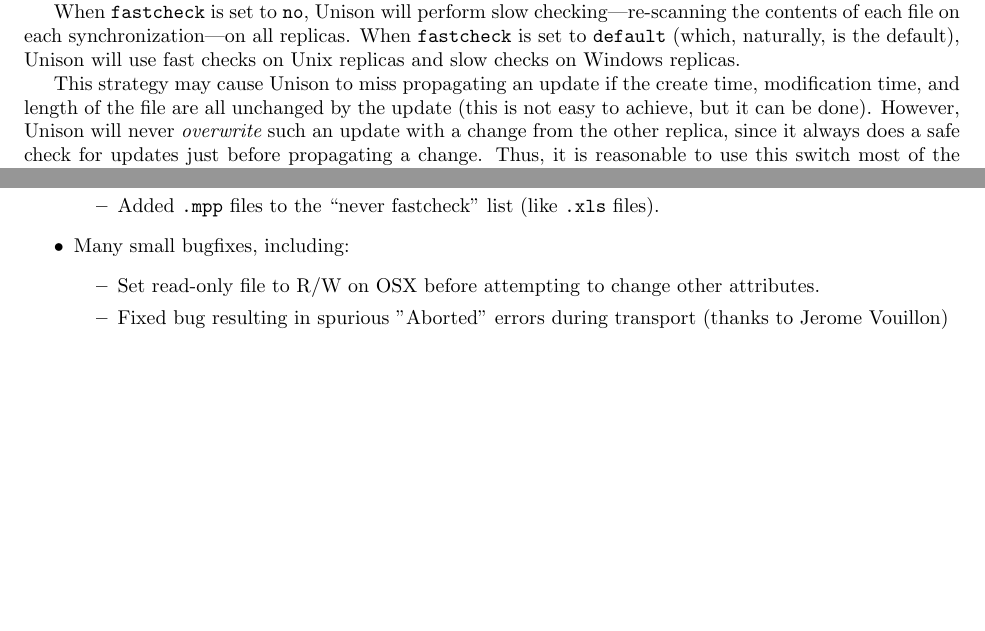
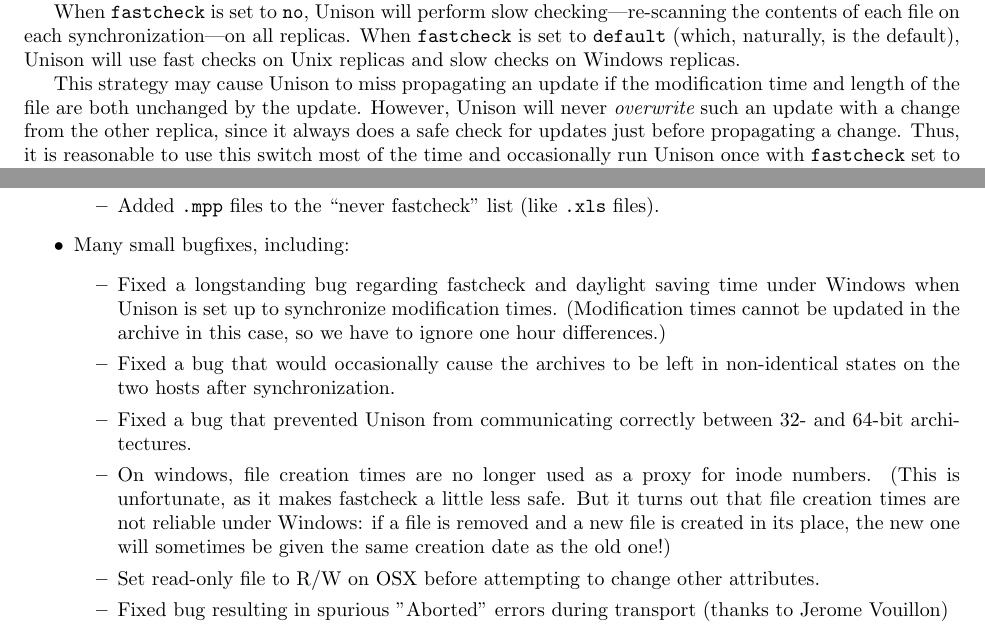
Before and after one commit to bachp/Unison, a LaTeX document (doc/unison-manual.tex, which reads doc/changes.tex): two parts of pages 28 and 33 of 53, joined at a grey line, cut so that both start at the same text, the shorter picture padded with empty space. Compiled offline with pdfLaTeX; a LaTeX package or settings file that is missing is left out.

Commit message:
* Tidied documentation in preparation for new release.
git-svn-id: https://webdav.seas.upenn.edu/svn/unison/trunk@215 4bce34ff-96ee-0310-b826-95abcfff6e26

```diff
--- a/doc/changes.tex
+++ b/doc/changes.tex
@@ -85,6 +85,20 @@
 
 \item Many small bugfixes, including:
 \begin{itemize}
+\item Fixed a longstanding bug regarding fastcheck and daylight saving time
+  under Windows when Unison is set up to synchronize modification times.
+  (Modification times cannot be updated in the archive in this case,
+  so we have to ignore one hour differences.)
+\item Fixed a bug that would occasionally cause the archives to be left in
+  non-identical states on the two hosts after synchronization.
+\item Fixed a bug that prevented Unison from communicating correctly between
+  32- and 64-bit architectures.
+\item On windows, file creation times are no longer used as a proxy for
+  inode numbers.  (This is unfortunate, as it makes fastcheck a little less
+  safe.  But it turns out that file creation times are not reliable
+  under Windows: if a file is removed and a new file is created in its
+  place, the new one will sometimes be given the same creation date as the
+  old one!)
 \item Set read-only file to R/W on OSX before attempting to change other attributes.
 \item Fixed bug resulting in spurious "Aborted" errors during transport
 (thanks to Jerome Vouillon)
--- a/doc/unison-manual.tex
+++ b/doc/unison-manual.tex
@@ -2026,8 +2026,8 @@
 fast checks on Unix replicas and slow checks on Windows replicas.
 
 This strategy may cause Unison to miss propagating an update if the
-create time, modification time, and length of the file are all unchanged
-by the update (this is not easy to achieve, but it can be done).
+ modification time and length of the file are both unchanged
+by the update.
 However, Unison will never {\em overwrite} such an update with a change
 from the other replica, since it always does a safe check for updates
 just before propagating a change.  Thus, it is reasonable to use this
```
Also changed, not shown: 3 other files.
